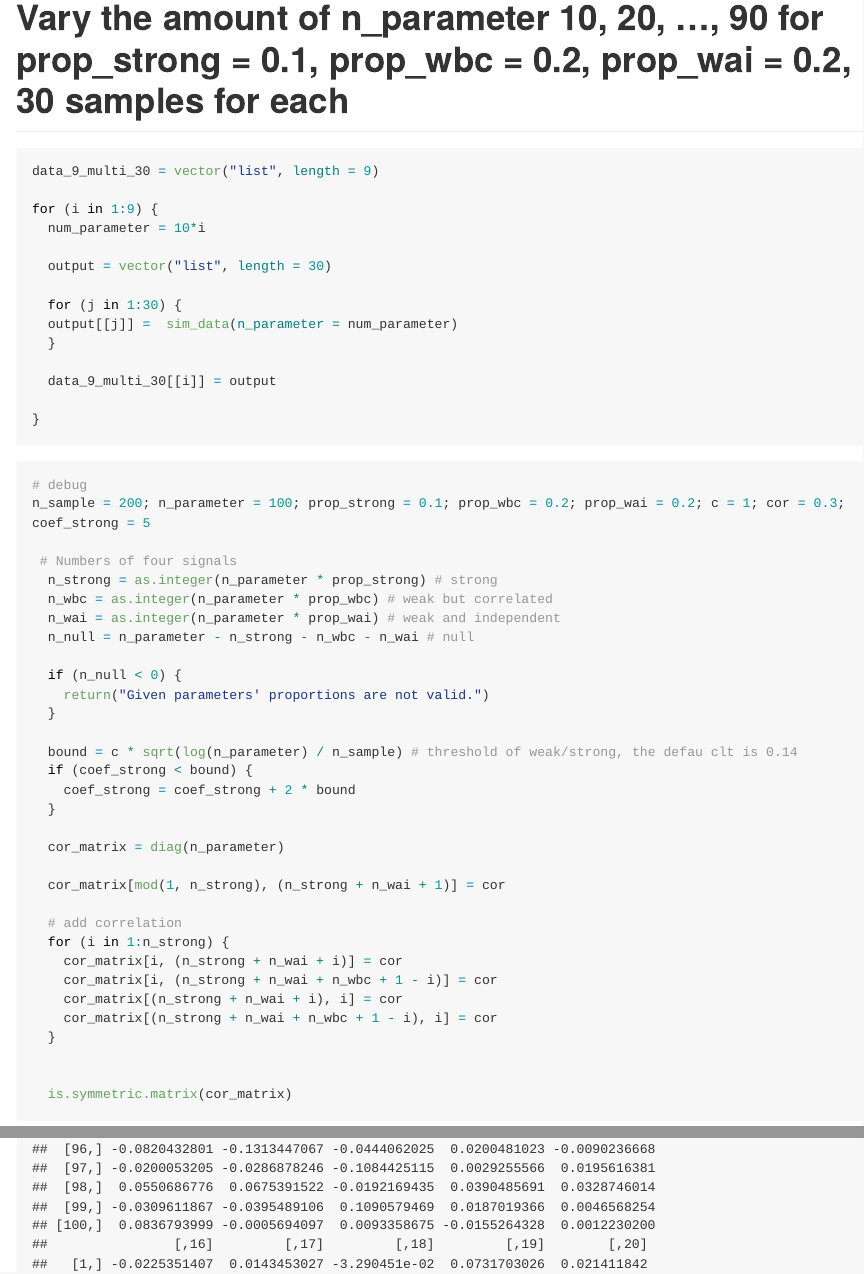
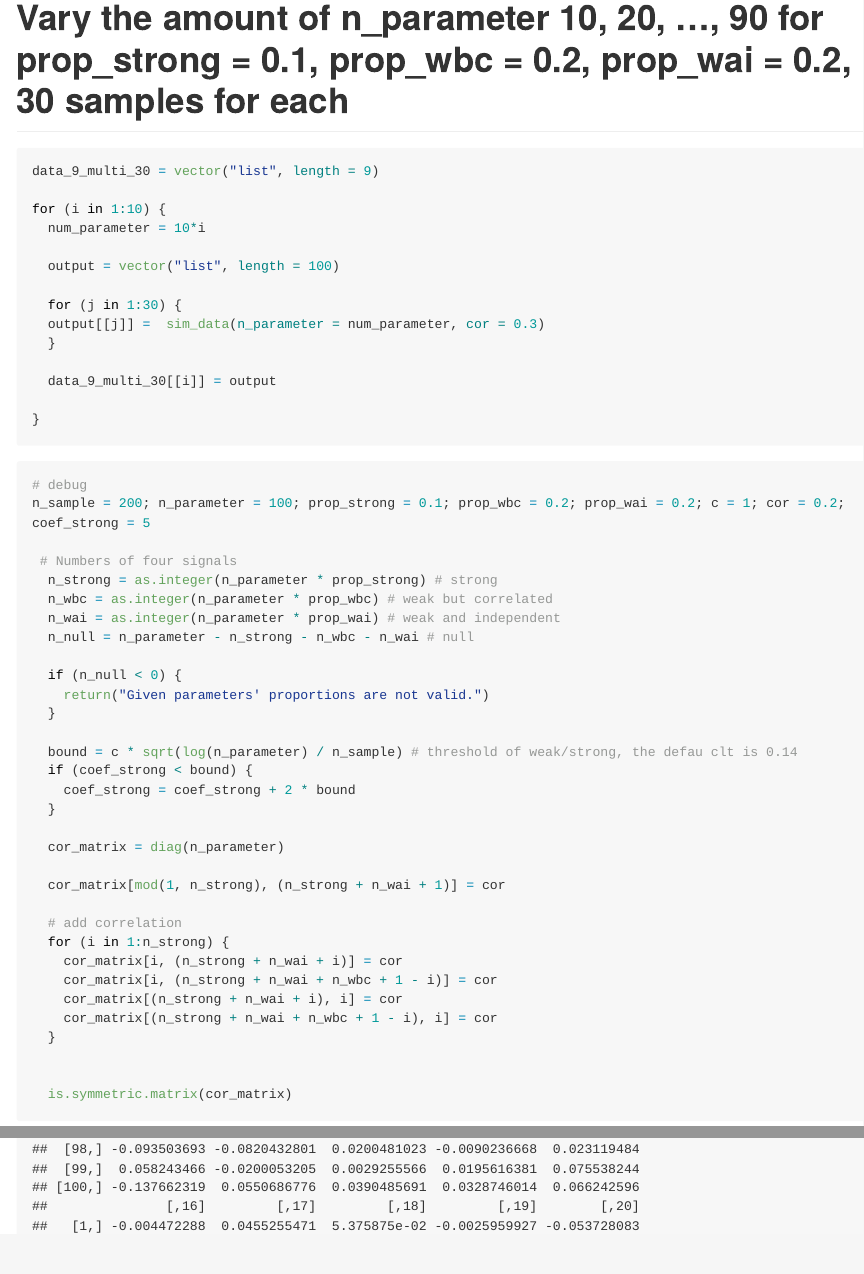
Before and after one commit to ngduong/Advancd_Computing_Project_1, an R Markdown document (data_simulation.Rmd): the page in a window 1100 px wide, from 2590 px down, and a second part further down, joined at a grey line. Rendered offline with R 4.5, knitr and Pandoc, with nearby package versions; code that draws random numbers runs with fixed seeds of ours; long lines of code are wrapped.

Commit message:
change the for loop

````diff
--- a/data_simulation.Rmd
+++ b/data_simulation.Rmd
@@ -130,13 +130,13 @@ sim_data = function(n_sample = 200, n_parameter = 50, prop_strong = 0.1, prop_wb
 ```{r}
 data_9_multi_30 = vector("list", length = 9)
 
-for (i in 1:9) {
+for (i in 1:10) {
   num_parameter = 10*i
 
-  output = vector("list", length = 30)
+  output = vector("list", length = 100)
 
   for (j in 1:30) {
-  output[[j]] =  sim_data(n_parameter = num_parameter)
+  output[[j]] =  sim_data(n_parameter = num_parameter, cor = 0.3)
   }
 
   data_9_multi_30[[i]] = output
@@ -146,7 +146,7 @@ for (i in 1:9) {
 
 ```{r}
 # debug
-n_sample = 200; n_parameter = 100; prop_strong = 0.1; prop_wbc = 0.2; prop_wai = 0.2; c = 1; cor = 0.3; coef_strong = 5
+n_sample = 200; n_parameter = 100; prop_strong = 0.1; prop_wbc = 0.2; prop_wai = 0.2; c = 1; cor = 0.2; coef_strong = 5
 
  # Numbers of four signals
   n_strong = as.integer(n_parameter * prop_strong) # strong
````
